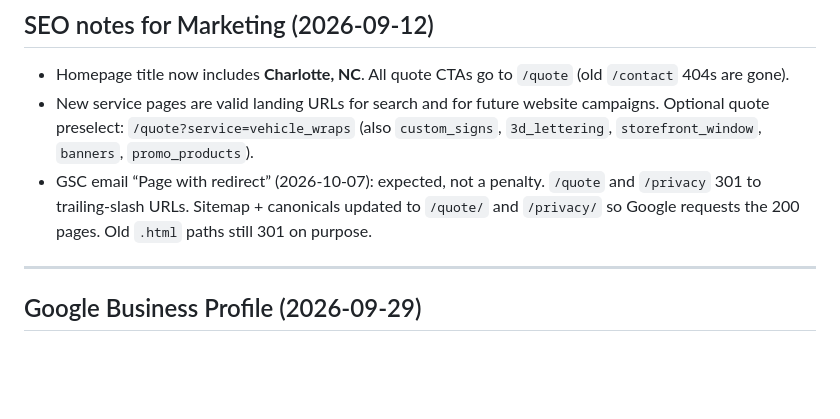
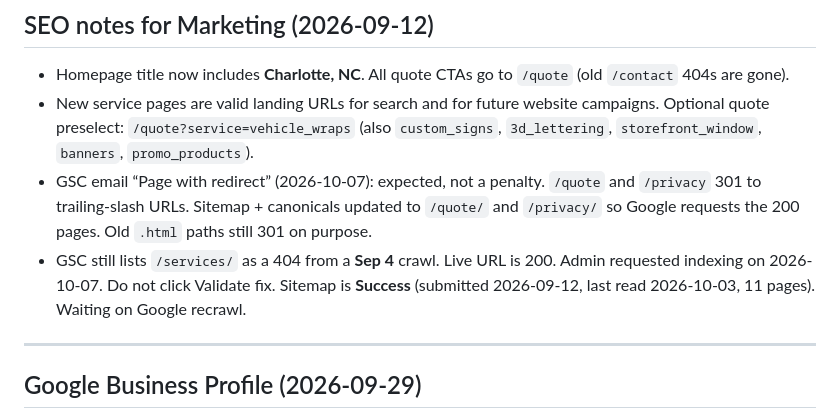
Before and after one commit to 5h0kun1n/creative-studio, a Markdown page: TECH_HANDOFF.md, the part around the change. Drawn GitHub-style; blank space fills up the shorter version.

Commit message:
Record that Search Console accepted the sitemap and is recrawling the old services 404.
Co-authored-by: Cursor <cursoragent@cursor.com>

```diff
--- a/TECH_HANDOFF.md
+++ b/TECH_HANDOFF.md
@@ -265,6 +265,7 @@ Free tier available. See Tech for setup when the time comes.
 - Homepage title now includes **Charlotte, NC**. All quote CTAs go to `/quote` (old `/contact` 404s are gone).
 - New service pages are valid landing URLs for search and for future website campaigns. Optional quote preselect: `/quote?service=vehicle_wraps` (also `custom_signs`, `3d_lettering`, `storefront_window`, `banners`, `promo_products`).
 - GSC email “Page with redirect” (2026-10-07): expected, not a penalty. `/quote` and `/privacy` 301 to trailing-slash URLs. Sitemap + canonicals updated to `/quote/` and `/privacy/` so Google requests the 200 pages. Old `.html` paths still 301 on purpose.
+- GSC still lists `/services/` as a 404 from a **Sep 4** crawl. Live URL is 200. Admin requested indexing on 2026-10-07. Do not click Validate fix. Sitemap is **Success** (submitted 2026-09-12, last read 2026-10-03, 11 pages). Waiting on Google recrawl.
 
 ---
 
```
Also changed, not shown: STATUS.md (+4 -2 lines).
